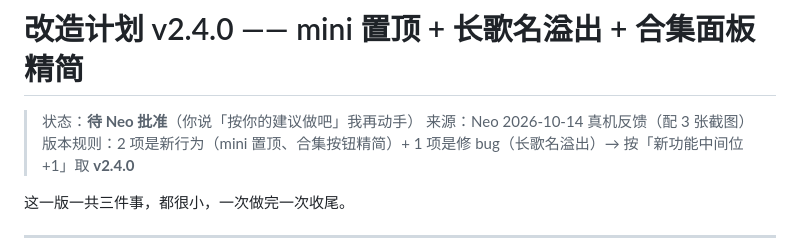
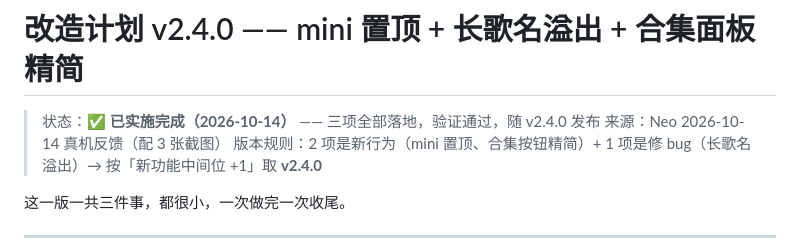
Before and after one commit to xingkinglb/neko-music, a Markdown page: docs/改造计划-v2.4.0-mini置顶与合集面板.md, the part around the change. GitHub-like rendering.

```diff
--- a/docs/改造计划-v2.4.0-mini置顶与合集面板.md
+++ b/docs/改造计划-v2.4.0-mini置顶与合集面板.md
@@ -1,6 +1,6 @@
 # 改造计划 v2.4.0 —— mini 置顶 + 长歌名溢出 + 合集面板精简
 
-> 状态：**待 Neo 批准**（你说「按你的建议做吧」我再动手）
+> 状态：**✅ 已实施完成（2026-10-14）** —— 三项全部落地，验证通过，随 v2.4.0 发布
 > 来源：Neo 2026-10-14 真机反馈（配 3 张截图）
 > 版本规则：2 项是新行为（mini 置顶、合集按钮精简）+ 1 项是修 bug（长歌名溢出）→ 按「新功能中间位 +1」取 **v2.4.0**
 
```
Also changed, not shown: docs/改造计划-v2.5.0-UP主页分页.md (added, +147 -0 lines), docs/改造计划-v2.6.0-导入我的B站收藏夹.md (added, +238 -0 lines).
